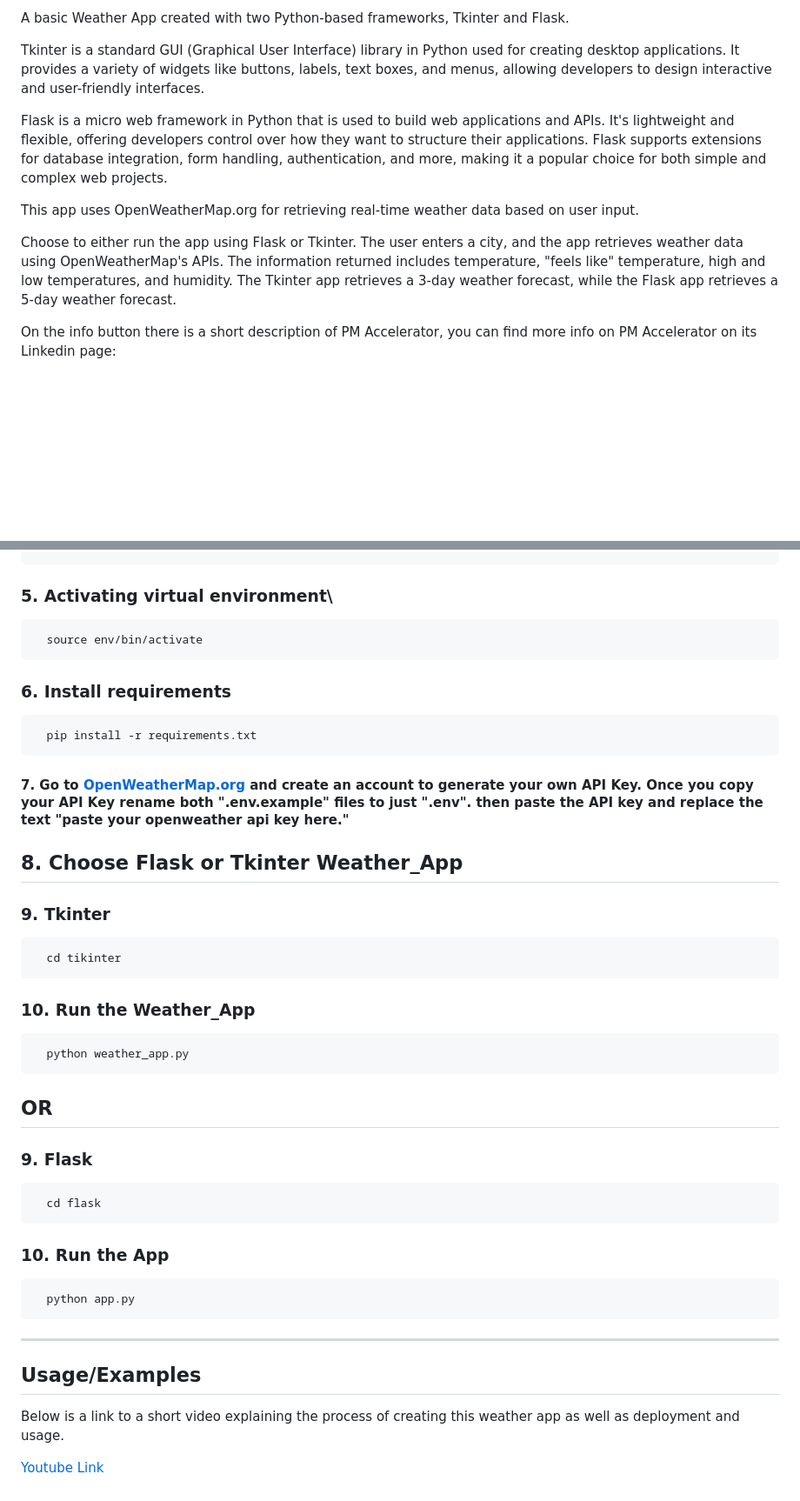
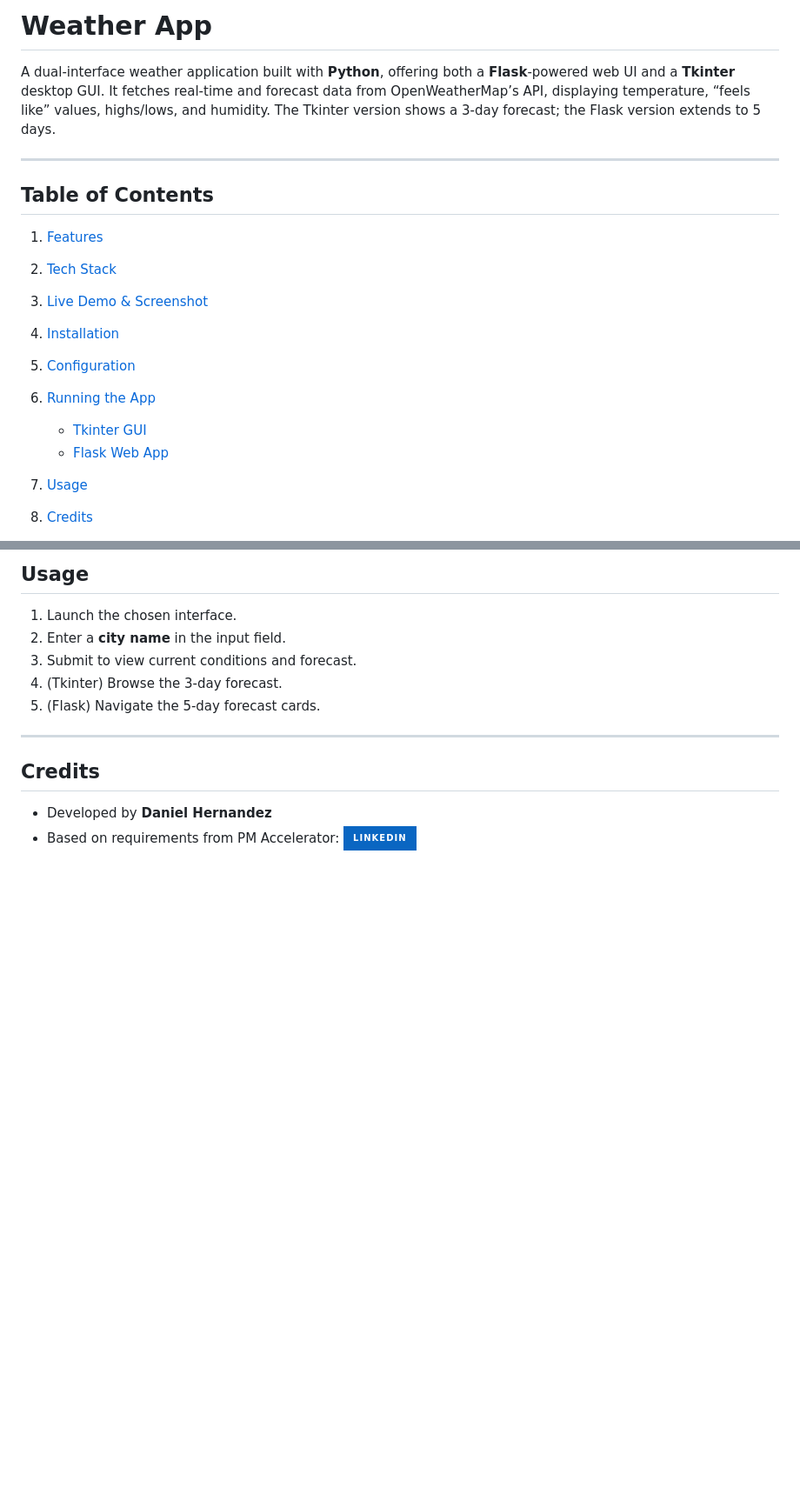
Before and after one commit to Rorschach3/Weather_App, a Markdown page: README.md, 2 parts joined by grey strips. Shown at 87% size. GitHub-like rendering; badges without logos; blank space fills up the shorter version.

````diff
--- a/README.md
+++ b/README.md
@@ -3,13 +6,21 @@
 
-A basic Weather App created with two Python-based frameworks, Tkinter and Flask.
+# Weather App
 
-Tkinter is a standard GUI (Graphical User Interface) library in Python used for creating desktop applications. It provides a variety of widgets like buttons, labels, text boxes, and menus, allowing developers to design interactive and user-friendly interfaces.
+A dual-interface weather application built with **Python**, offering both a **Flask**-powered web UI and a **Tkinter** desktop GUI. It fetches real-time and forecast data from OpenWeatherMap’s API, displaying temperature, “feels like” values, highs/lows, and humidity. The Tkinter version shows a 3-day forecast; the Flask version extends to 5 days.
 
-Flask is a micro web framework in Python that is used to build web applications and APIs. It's lightweight and flexible, offering developers control over how they want to structure their applications. Flask supports extensions for database integration, form handling, authentication, and more, making it a popular choice for both simple and complex web projects.
+---
 
-This app uses OpenWeatherMap.org for retrieving real-time weather data based on user input.
+## Table of Contents
 
-Choose to either run the app using Flask or Tkinter. The user enters a city, and the app retrieves weather data using OpenWeatherMap's APIs. The information returned includes temperature, "feels like" temperature, high and low temperatures, and humidity. The Tkinter app retrieves a 3-day weather forecast, while the Flask app retrieves a 5-day weather forecast.
+1. [Features](#features)
+2. [Tech Stack](#tech-stack)
+3. [Live Demo & Screenshot](#live-demo--screenshot)
+4. [Installation](#installation)
+5. [Configuration](#configuration)
+6. [Running the App](#running-the-app)
 
-On the info button there is a short description of PM Accelerator, you can find more info on PM Accelerator on its Linkedin page:
+   * [Tkinter GUI](#tkinter-gui)
+   * [Flask Web App](#flask-web-app)
+7. [Usage](#usage)
+8. [Credits](#credits)
 
@@ -65,51 +120,16 @@ Again, use whatever technology stack you like!
 
+## Usage
 
-### 5. Activating virtual environment\
+1. Launch the chosen interface.
+2. Enter a **city name** in the input field.
+3. Submit to view current conditions and forecast.
+4. (Tkinter) Browse the 3-day forecast.
+5. (Flask) Navigate the 5-day forecast cards.
 
-``` bash
-  source env/bin/activate
-```
+---
 
-### 6. Install requirements
+## Credits
 
-```bash
-  pip install -r requirements.txt
-```
-
-#### 7. Go to [OpenWeatherMap.org](https://openweathermap.org/api) and create an account to generate your own API Key. Once you copy your API Key rename both ".env.example" files to just ".env". then paste the API key and replace the text "paste your openweather api key here."
-
-## 8. Choose Flask or Tkinter Weather_App
-
-### 9. Tkinter
-
-```bash
-  cd tikinter
-```
-
-### 10. Run the Weather_App
-
-```bash
-  python weather_app.py
-```
-
-## OR
-
-### 9. Flask
-
-```bash
-  cd flask
-```
-
-### 10. Run the App
-
-```bash
-  python app.py
-```
-
-*********
-
-## Usage/Examples
-
-Below is a link to a short video explaining the process of creating this weather app as well as deployment and usage.
-
-[Youtube Link](https://youtu.be/8jGxz7ASyd0)
+* Developed by **Daniel Hernandez**
+* Based on requirements from PM Accelerator:
+  [![LinkedIn](https://img.shields.io/badge/linkedin-0A66C2?style=for-the-badge\&logo=linkedin\&logoColor=white)](https://www.linkedin.com/school/productmanagerinterview/about/)
````
Also changed, not shown: other parts of README.md (+75 -28 lines).
